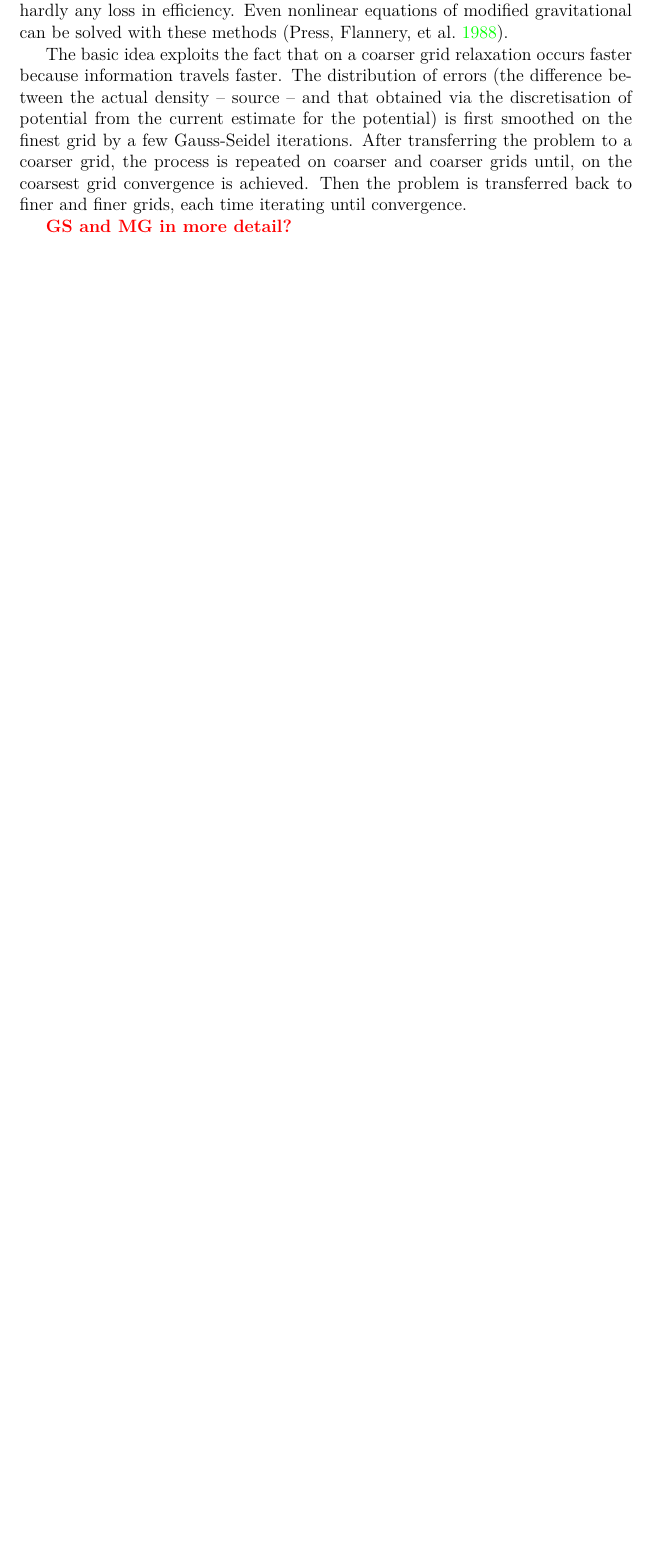
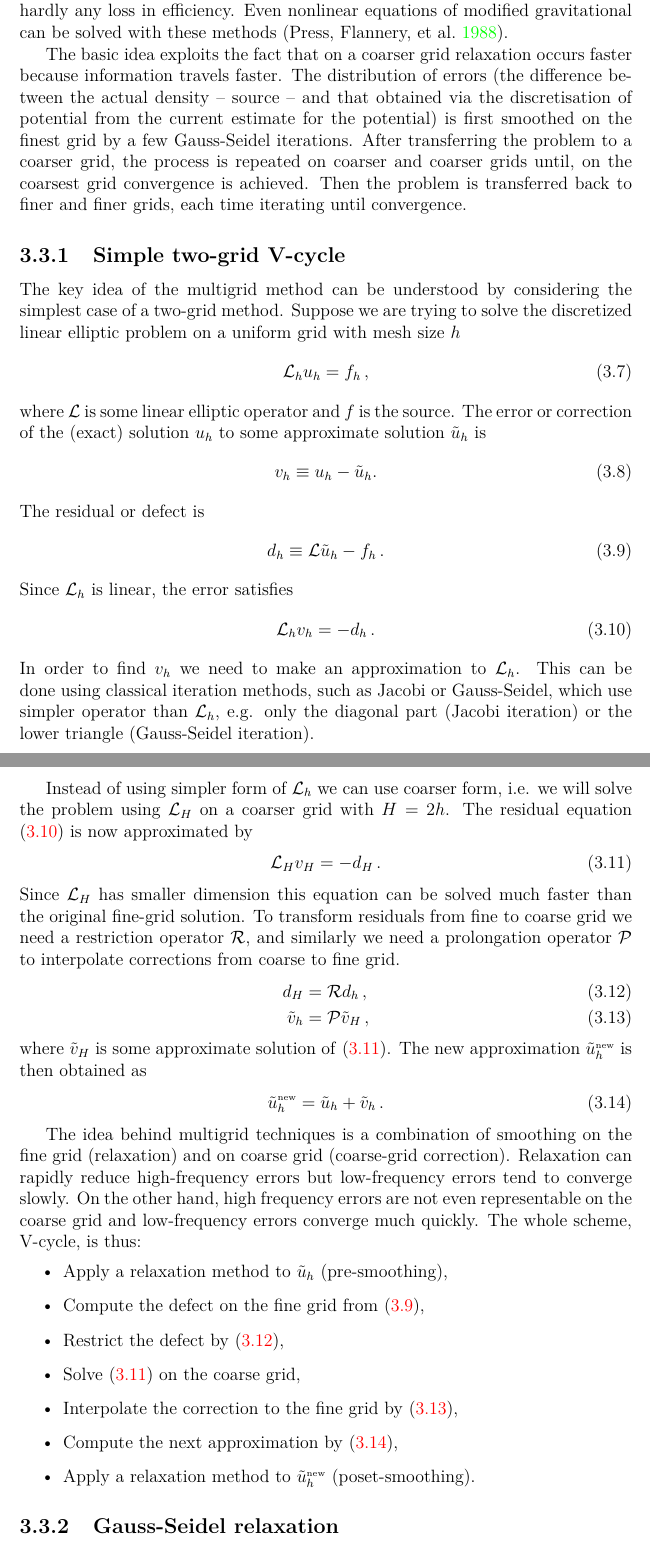
Before and after one commit to vrastil/dizertace, a LaTeX thesis (thesis.tex, which reads chapters/cosmo_sim.tex, preamble/macros.tex): part of page 56 of 86 before the commit and two parts of pages 56 and 57 of 87 after it, the two joined at a grey line, cut so that both start at the same text, the shorter picture padded with empty space. Compiled offline with pdfLaTeX.

Commit message:
V-cycle (start)

```diff
--- a/chapters/cosmo_sim.tex
+++ b/chapters/cosmo_sim.tex
@@ -112,8 +112,57 @@ We do not use P$^3$M in our approximate methods because of their much greater nu
 Practical multi-grid techniques were introduced by \textcite{10.2307/2006422}. These methods also interpolate the density and potential between grid and particles as PM methods based on FFT with $\OO(N_m\log N_m)$ complexity but they use relaxation methods such as Gauss-Seidel iteration \parencite{doi:10.1002/zamm.19720520813} and can solve elliptic partial differential equations using $\OO(N_m)$ operations. The numerical coefficients in these estimates are such that multigrid methods are comparable to the rapid methods in execution speed. Unlike the rapid methods, however, the multigrid methods can solve general elliptic equations with nonconstant coefficients with hardly any loss in efficiency. Even nonlinear equations of modified gravitational can be solved with these methods \parencite{10.5555/42249}.
 
 The basic idea exploits the fact that on a coarser grid relaxation occurs faster because information travels faster. The distribution of errors (the difference between the actual density -- source -- and that obtained via the discretisation of potential from the current estimate for the potential) is first smoothed on the finest grid by a few Gauss-Seidel iterations. After transferring the problem to a coarser grid, the process is repeated on coarser and coarser grids until, on the coarsest grid convergence is achieved. Then the problem is transferred back to finer and finer grids, each time iterating until convergence.
+\subsection{Simple two-grid V-cycle}
+The key idea of the multigrid method can be understood by considering the simplest case of a two-grid method. Suppose we are trying to solve the discretized linear elliptic problem on a uniform grid with mesh size $h$
+\eq{
+    \LL_h u_h=f_h\,,
+}
+where $\LL$ is some linear elliptic operator and $f$ is the source. The error or correction of the (exact) solution $u_h$ to some approximate solution $\tilde u_h$ is
+\eq{
+    v_h\equiv u_h-\tilde u_h.
+}
+The residual or defect is
+\eq{
+    \label{eq:defect}
+    d_h\equiv\LL \tilde u_h-f_h\,.
+}
+Since $\LL_h$ is linear, the error satisfies
+\eq{
+    \label{eq:residual}
+    \LL_hv_h=-d_h\,.
+}
+In order to find $v_h$ we need to make an approximation to $\LL_h$. This can be done using classical iteration methods, such as Jacobi or Gauss-Seidel, which use simpler operator than $\LL_h$, e.g. only the diagonal part (Jacobi iteration) or the lower triangle (Gauss-Seidel iteration).
 
-\todo{GS and MG in more detail?}
+Instead of using simpler form of $\LL_h$ we can use coarser form, i.e. we will solve the problem using $\LL_H$ on a coarser grid with $H=2h$. The residual equation \eqref{eq:residual} is now approximated by
+\eq{
+    \label{eq:residual_H}
+    \LL_Hv_H=-d_H\,.
+}
+Since $\LL_H$ has smaller dimension this equation can be solved much faster than the original fine-grid solution. To transform residuals from fine to coarse grid we need a restriction operator $\RRR$, and similarly we need a  prolongation operator $\PP$ to interpolate corrections from coarse to fine grid.
+\eq{
+    \label{eq:restrict}
+    d_H &= \RRR d_h\,,\\
+    \label{eq:prolong}
+    \tilde v_h &= \PP \tilde v_H\,,
+}
+where $\tilde v_H$ is some approximate solution of \eqref{eq:residual_H}. The new approximation $\tilde u_h\new$ is then obtained as
+\eq{
+    \label{eq:new_app}
+    \tilde u_h\new = \tilde u_h + \tilde v_h\,.
+}
+
+The idea behind multigrid techniques is a combination of smoothing on the fine grid (relaxation) and on coarse grid (coarse-grid correction). Relaxation can rapidly reduce high-frequency errors but low-frequency errors tend to converge slowly. On the other hand, high frequency errors are not even representable on the coarse grid and low-frequency errors converge much quickly. The whole scheme, V-cycle, is thus:
+\begin{itemize}
+    \item Apply a relaxation method to $\tilde u_h$ (pre-smoothing),
+    \item Compute the defect on the fine grid from \eqref{eq:defect},
+    \item Restrict the defect by \eqref{eq:restrict},
+    \item Solve \eqref{eq:residual_H} on the coarse grid,
+    \item Interpolate the correction to the fine grid by \eqref{eq:prolong},
+    \item Compute the next approximation by \eqref{eq:new_app},
+    \item Apply a relaxation method to $\tilde u_h\new$ (poset-smoothing).
+\end{itemize}
+
+\subsection{Gauss-Seidel relaxation}
 \section{Other methods}
 \subsection{TreePM}
 \subsection{Fast multipole methods}
--- a/preamble/macros.tex
+++ b/preamble/macros.tex
@@ -109,6 +109,7 @@
 \newcommand{\vel}{_\text{\tiny vel}}
 \newcommand{\err}{_\text{\tiny err}}
 \newcommand{\coll}{_\text{\tiny coll}}
+\newcommand{\new}{^\text{\tiny new}}
 
 \newcommand{\LCDM}{$\Lambda$CDM}
 \newcommand{\Mpl}{M_{\text{\scriptsize pl}}}
@@ -132,6 +133,8 @@
 \newcommand{\OO}{\mathcal{O}}
 \newcommand{\TT}{\mathcal{T}}
 \newcommand{\VV}{\mathcal{V}}
+\newcommand{\PP}{\mathcal{P}}
+\newcommand{\RRR}{\mathcal{R}}
 
 \newcommand{\arcsec}{$^{\prime\prime}$}
 \newcommand{\arcmin}{$^\prime$}
```
Also changed, not shown: chapters/epilog.tex (+5 -0 lines).
